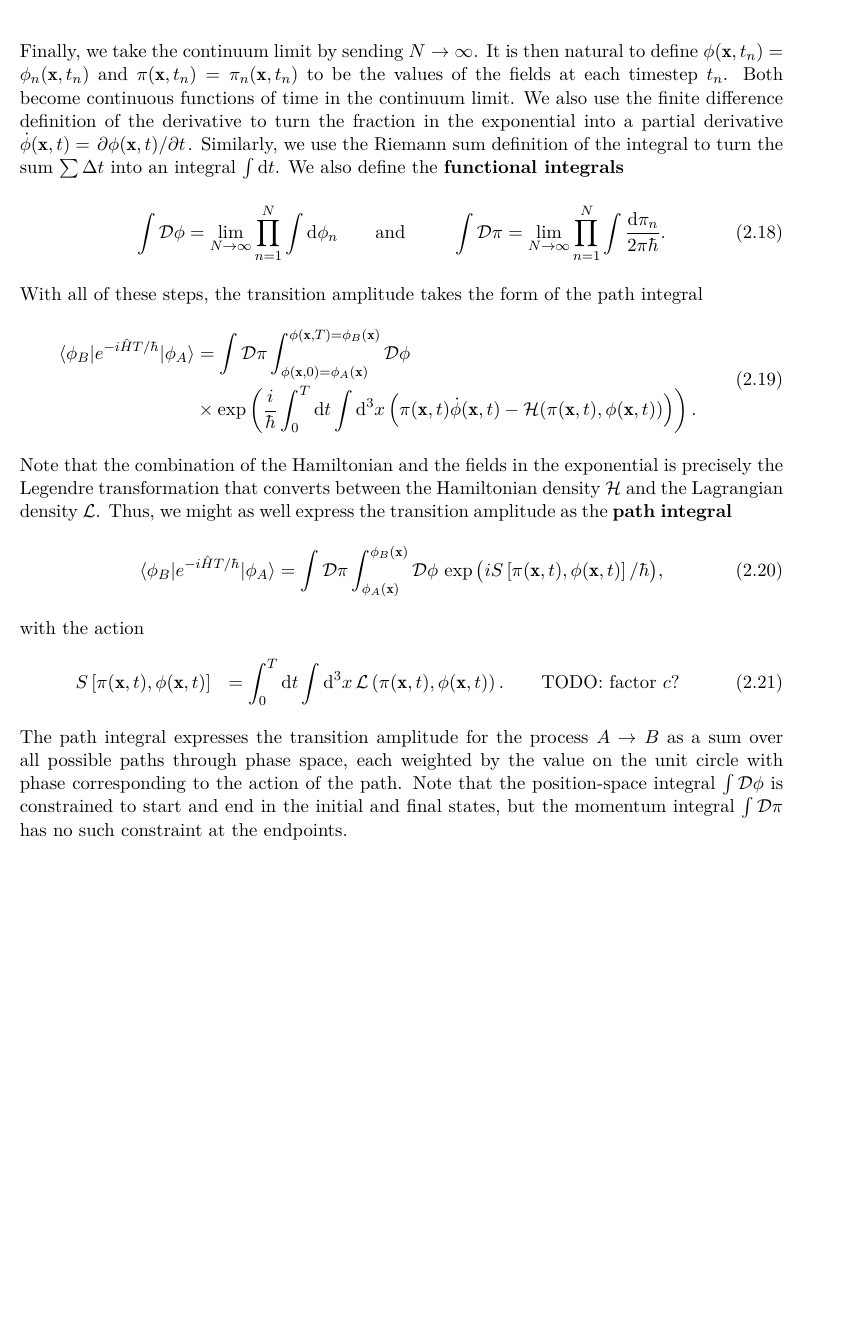
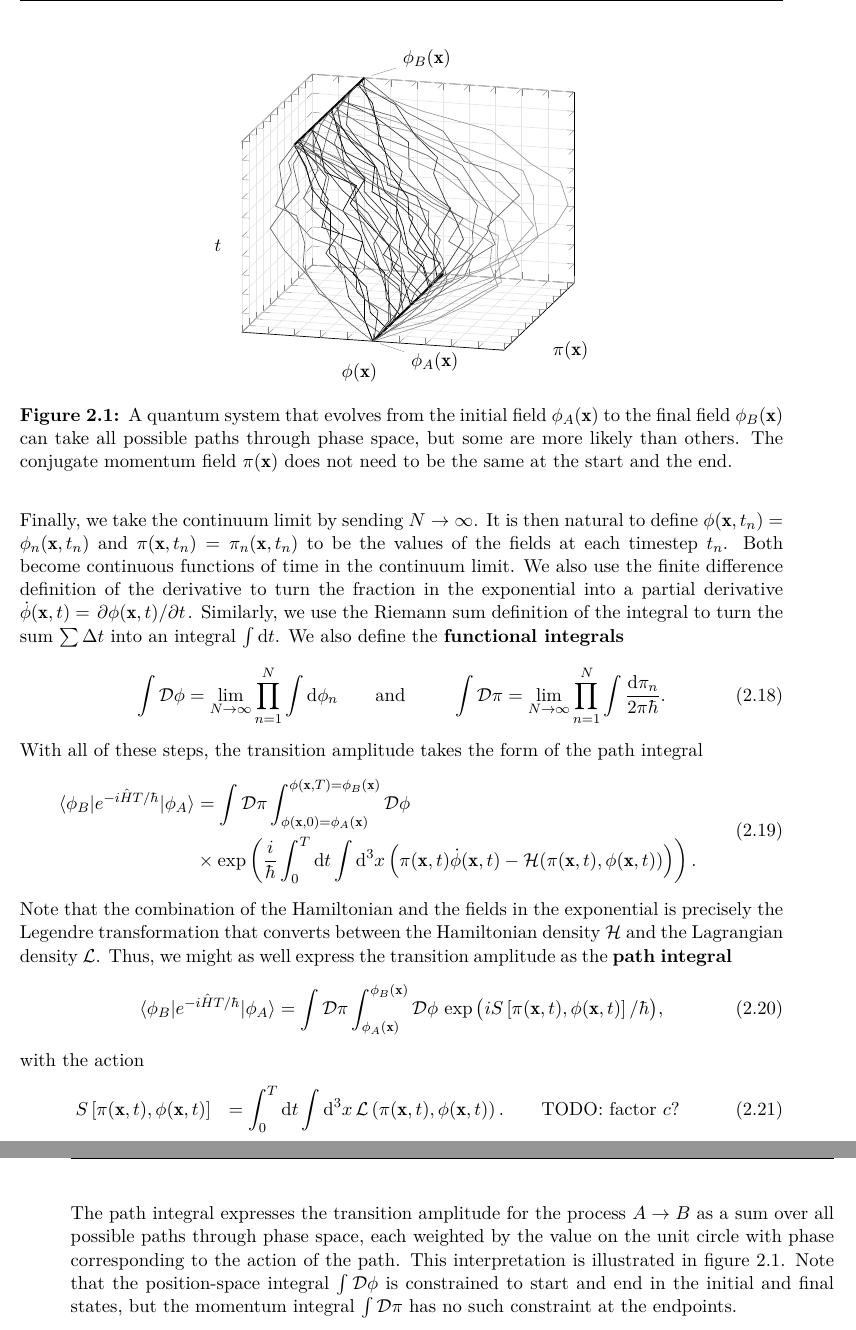
Before and after one commit to hersle/master-thesis, a LaTeX thesis (report/project.tex, which reads report/chapter2/chapter2.tex): part of page 19 of 33 before the commit and two parts of pages 19 and 20 of 34 after it, the two joined at a grey line, cut at the place of the change, the shorter picture padded with empty space. Compiled offline with XeLaTeX; TikZ figures are drawn from their code, not taken from saved files.

Commit message:
Added phase space figure

```diff
--- a/report/chapter2/chapter2.tex
+++ b/report/chapter2/chapter2.tex
@@ -153,6 +153,45 @@ AHence, we can relax this assumption by absorbing this physically irrelevant pha
 (TODO: if this argument holds, then it can be applied for any $\hat{H}^n$, and there is no reason to expand to first order in time, either)
 \fi
 
+\begin{figure}
+\centering
+\begin{tikzpicture}
+\begin{axis}[
+	clip=false,
+	view={-75}{20},
+	%xtick=\empty, ytick=\empty, ztick=\empty,
+	xticklabel=\empty, yticklabel=\empty, zticklabel=\empty,
+	xlabel=$\pi(\vec{x})$, ylabel=$\phi(\vec{x})$, zlabel=$t$, zlabel style={rotate=-90},
+	%x label style={at={(axis description cs:0.5,0.0)},anchor=north},
+	%y label style={at={(axis description cs:0.5,0.0)},anchor=north},
+	%z label style={at={(axis description cs:0.5,0.0)},anchor=north},
+	xmin=0, xmax=1, ymin=0, ymax=1, zmin=0, zmax=5,
+	xtick distance=0.1, ytick distance=0.1, ztick distance=0.5, grid=major, grid style={solid, thin, black!10!white},
+	%extra x ticks={0j
+	declare function={
+		phi1 = 0.5;
+		phi2 = 0.8;
+		randbetween(\a,\b) = \a + (\b - \a) / 2 * rand;
+		%randradius(\x, \rmin, \rmax) = randbetween(\rmin, \rmax) * (\x-0) * (\x-1);
+		randfunc(\x,\rmin,\rmax) = randbetween(\rmin,\rmax) * (\x-0)*(\x-1) * 4; % and(x>=0.01, x<=0.99); %(\x-0) * (\x-1);
+	},
+]
+\addplot3 [domain=0:1, samples=2, very thick] ({x}, {phi1}, {0}) node [pos=0.0,pin={-8:$\phi_A(\vec{x})$}] {};
+\addplot3 [domain=0:1, samples=2, very thick] ({x}, {phi2}, {5}) node [pos=1.0,pin={+5:$\phi_B(\vec{x})$}] {};
+\pgfplotsinvokeforeach{0.0, 0.2, ..., 1.0} {
+	\addplot3 [domain=0:1, samples=10, domain y=0:1, samples y=1, black!60!white]  ({max(0, min(1, #1+randbetween(-0.1,0.1))}, {phi1 + (phi2-phi1)*x + randfunc(x,-0.2,-0.3)}, {5*x});
+	\addplot3 [domain=0:1, samples=10, domain y=0:1, samples y=1, black!80!white]  ({max(0, min(1, #1+randbetween(-0.1,0.1))}, {phi1 + (phi2-phi1)*x + randfunc(x,-0.0,-0.1)}, {5*x});
+	\addplot3 [domain=0:1, samples=10, domain y=0:1, samples y=1, black!100!white] ({max(0, min(1, #1+randbetween(-0.1,0.1))}, {phi1 + (phi2-phi1)*x + randfunc(x,+0.0,+0.1)}, {5*x});
+	\addplot3 [domain=0:1, samples=10, domain y=0:1, samples y=1, black!80!white]  ({max(0, min(1, #1+randbetween(-0.1,0.1))}, {phi1 + (phi2-phi1)*x + randfunc(x,+0.2,+0.3)}, {5*x});
+	\addplot3 [domain=0:1, samples=10, domain y=0:1, samples y=1, black!60!white]  ({max(0, min(1, #1+randbetween(-0.1,0.1))}, {phi1 + (phi2-phi1)*x + randfunc(x,+0.4,+0.5)}, {5*x});
+	\addplot3 [domain=0:1, samples=10, domain y=0:1, samples y=1, black!40!white]  ({max(0, min(1, #1+randbetween(-0.1,0.1))}, {phi1 + (phi2-phi1)*x + randfunc(x,+0.6,+0.7)}, {5*x});
+	%\addplot3 [domain=0:1, samples=10, domain y=0:1, samples y=1] ({#1+randfunc(x,0.2,0.3)}, {phi1 + (phi2-phi1)*x + randfunc(x,0.1,0.2)}, {5*x});
+}
+\end{axis}
+\end{tikzpicture}
+\caption{\label{fig:phase_space}A quantum system that evolves from the initial field $\phi_A(\vec{x})$ to the final field $\phi_B(\vec{x})$ can take all possible paths through phase space, but some are more likely than others. The conjugate momentum field $\pi(\vec{x})$ does not need to be the same at the start and the end.}
+\end{figure}
+
 Substituting \cref{eq:tft:inner_product_position_momentum,eq:tft:path_integral_hamiltonian_assumption,eq:tft:hamiltonian_eigenvalues}, the transition amplitude \eqref{eq:tft:transition_amplitude_product} becomes
 \begin{equation}
 \begin{split}
@@ -200,4 +239,5 @@ with the action
 \label{eq:tft:action}
 \end{equation}
 The path integral expresses the transition amplitude for the process $A \rightarrow B$ as a sum over all possible paths through phase space, each weighted by the value on the unit circle with phase corresponding to the action of the path.
+This interpretation is illustrated in \cref{fig:phase_space}.
 Note that the position-space integral $\int \pathintdif \phi$ is constrained to start and end in the initial and final states, but the momentum integral $\int \pathintdif \pi$ has no such constraint at the endpoints.
```
Also changed, not shown: report/chapter2/chapter2.tex (21 more changed lines).
